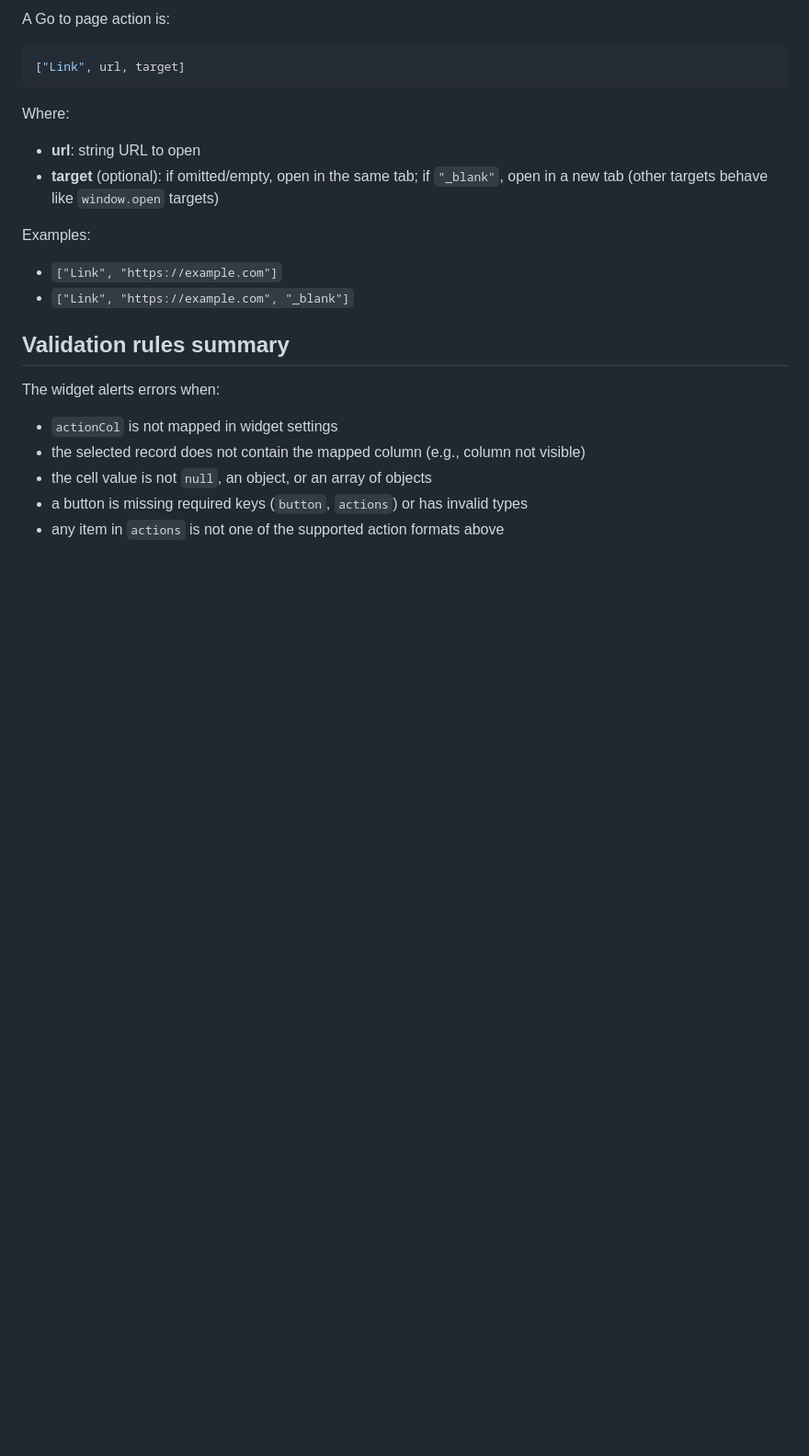
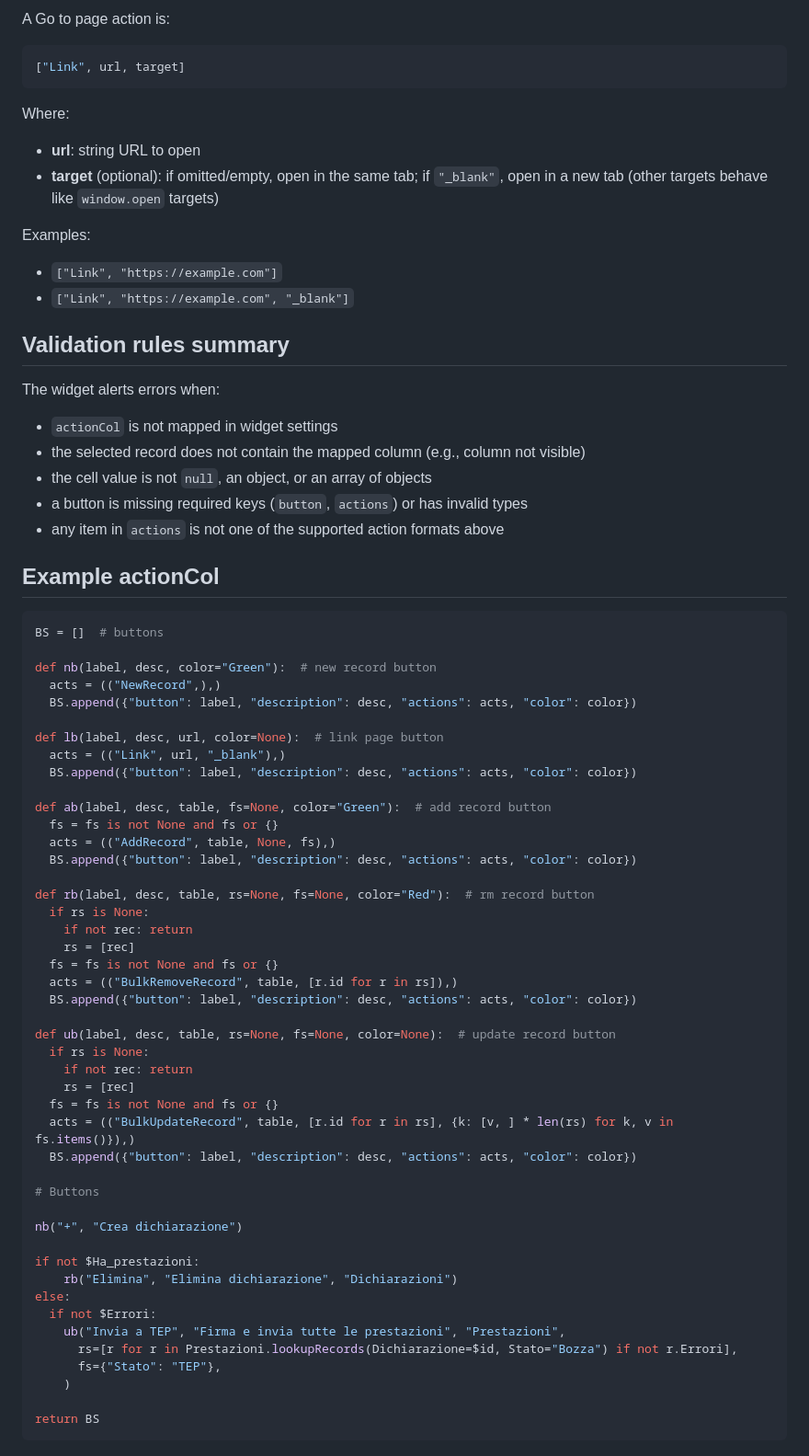
Before and after one commit to emanuelegissi/my-grist-widget, a Markdown page: actionbuttons/specification.md, the part around one of its changes. Shown at 92% size. GitHub-like rendering; blank space fills up the shorter version.

Commit message:
Fix documentation

````diff
--- a/actionbuttons/specification.md
+++ b/actionbuttons/specification.md
@@ -117,3 +115,53 @@ The widget alerts errors when:
 * the cell value is not `null`, an object, or an array of objects
 * a button is missing required keys (`button`, `actions`) or has invalid types
 * any item in `actions` is not one of the supported action formats above
+
+## Example actionCol
+
+```python
+BS = []  # buttons
+
+def nb(label, desc, color="Green"):  # new record button
+  acts = (("NewRecord",),)
+  BS.append({"button": label, "description": desc, "actions": acts, "color": color})
+
+def lb(label, desc, url, color=None):  # link page button
+  acts = (("Link", url, "_blank"),)
+  BS.append({"button": label, "description": desc, "actions": acts, "color": color})
+
+def ab(label, desc, table, fs=None, color="Green"):  # add record button
+  fs = fs is not None and fs or {}
+  acts = (("AddRecord", table, None, fs),)
+  BS.append({"button": label, "description": desc, "actions": acts, "color": color})
+
+def rb(label, desc, table, rs=None, fs=None, color="Red"):  # rm record button
+  if rs is None:
+    if not rec: return
+    rs = [rec]
+  fs = fs is not None and fs or {}
+  acts = (("BulkRemoveRecord", table, [r.id for r in rs]),)
+  BS.append({"button": label, "description": desc, "actions": acts, "color": color})
+
+def ub(label, desc, table, rs=None, fs=None, color=None):  # update record button
+  if rs is None:
+    if not rec: return
+    rs = [rec]
+  fs = fs is not None and fs or {}
+  acts = (("BulkUpdateRecord", table, [r.id for r in rs], {k: [v, ] * len(rs) for k, v in fs.items()}),)
+  BS.append({"button": label, "description": desc, "actions": acts, "color": color})
+
+# Buttons
+
+nb("+", "Crea dichiarazione")
+
+if not $Ha_prestazioni:
+    rb("Elimina", "Elimina dichiarazione", "Dichiarazioni")
+else:
+  if not $Errori:
+    ub("Invia a TEP", "Firma e invia tutte le prestazioni", "Prestazioni",
+      rs=[r for r in Prestazioni.lookupRecords(Dichiarazione=$id, Stato="Bozza") if not r.Errori],
+      fs={"Stato": "TEP"},
+    )
+
+return BS
+```
````
Also changed, not shown: other parts of actionbuttons/specification.md (+0 -2 lines).
